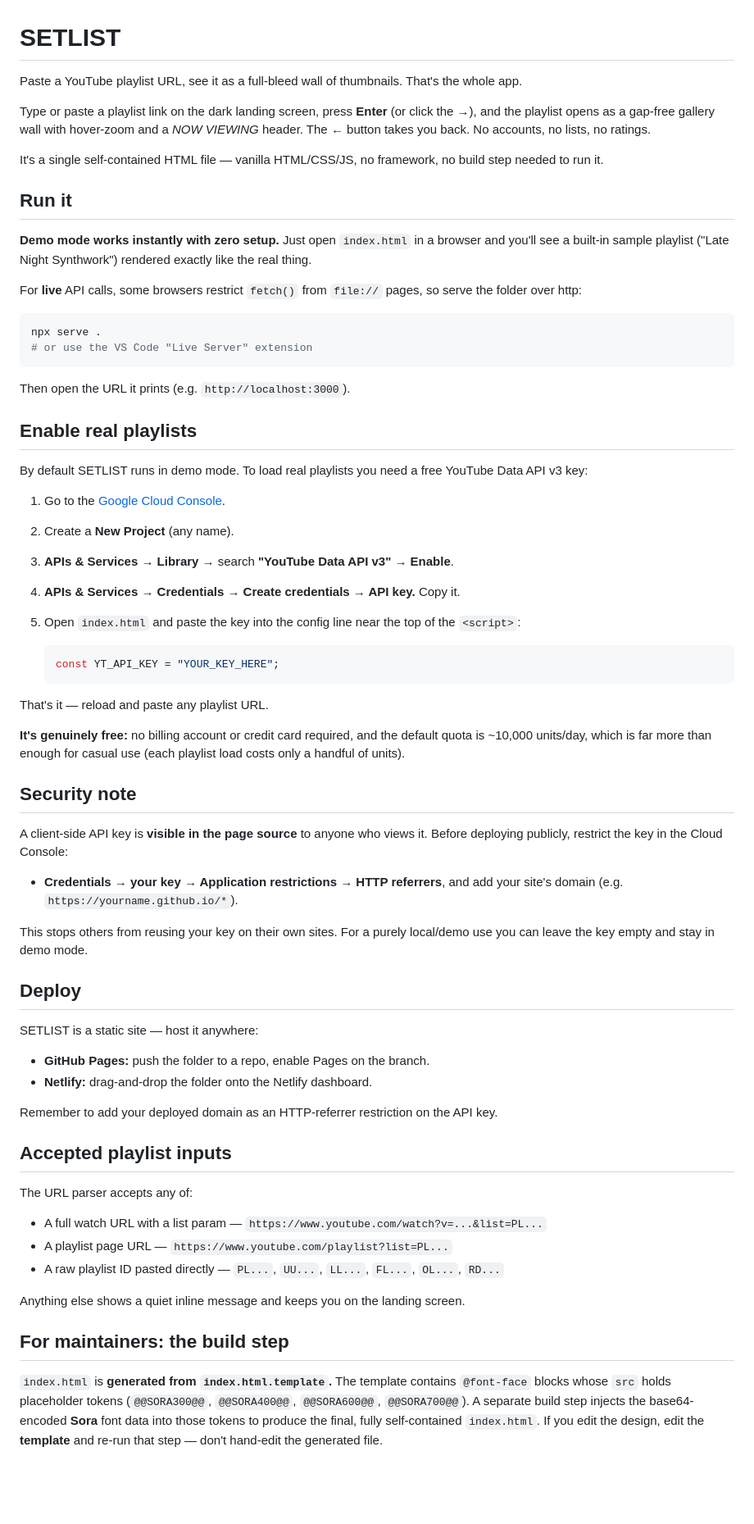
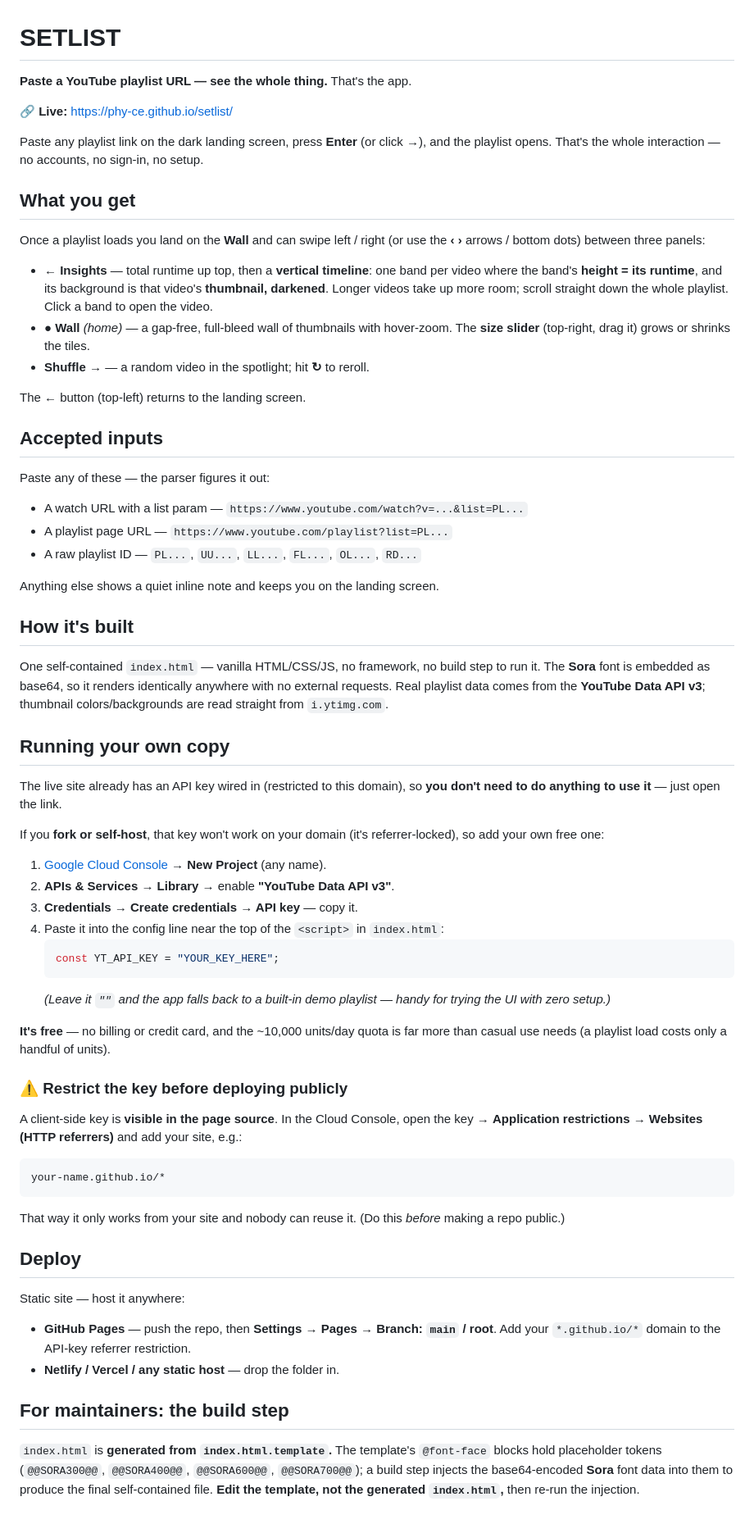
Before and after one commit to phy-ce/setlist, a Markdown page: README.md, the part around the change. Shown at 82% size. Rendered like a GitHub page; blank space fills up the shorter version.

Commit message:
Rewrite README for the live app: paste-a-URL flow + swipe panels
Co-Authored-By: Claude Opus 4.8 (1M context) <noreply@anthropic.com>

````diff
--- a/README.md
+++ b/README.md
@@ -1,69 +1,69 @@
 # SETLIST
 
-Paste a YouTube playlist URL, see it as a full-bleed wall of thumbnails. That's the whole app.
+**Paste a YouTube playlist URL — see the whole thing.** That's the app.
 
-Type or paste a playlist link on the dark landing screen, press **Enter** (or click the **→**), and the playlist opens as a gap-free gallery wall with hover-zoom and a *NOW VIEWING* header. The **←** button takes you back. No accounts, no lists, no ratings.
+🔗 **Live:** https://phy-ce.github.io/setlist/
 
-It's a single self-contained HTML file — vanilla HTML/CSS/JS, no framework, no build step needed to run it.
+Paste any playlist link on the dark landing screen, press **Enter** (or click **→**), and the playlist opens. That's the whole interaction — no accounts, no sign-in, no setup.
 
-## Run it
+## What you get
 
-**Demo mode works instantly with zero setup.** Just open `index.html` in a browser and you'll see a built-in sample playlist ("Late Night Synthwork") rendered exactly like the real thing.
+Once a playlist loads you land on the **Wall** and can swipe left / right (or use the **‹ ›** arrows / bottom dots) between three panels:
 
-For **live** API calls, some browsers restrict `fetch()` from `file://` pages, so serve the folder over http:
+- **← Insights** — total runtime up top, then a **vertical timeline**: one band per video where the band's **height = its runtime**, and its background is that video's **thumbnail, darkened**. Longer videos take up more room; scroll straight down the whole playlist. Click a band to open the video.
+- **● Wall** *(home)* — a gap-free, full-bleed wall of thumbnails with hover-zoom. The **size slider** (top-right, drag it) grows or shrinks the tiles.
+- **Shuffle →** — a random video in the spotlight; hit **↻** to reroll.
 
-```bash
-npx serve .
-# or use the VS Code "Live Server" extension
-```
+The **←** button (top-left) returns to the landing screen.
 
-Then open the URL it prints (e.g. `http://localhost:3000`).
+## Accepted inputs
 
-## Enable real playlists
+Paste any of these — the parser figures it out:
 
-By default SETLIST runs in demo mode. To load real playlists you need a free YouTube Data API v3 key:
+- A watch URL with a list param — `https://www.youtube.com/watch?v=...&list=PL...`
+- A playlist page URL — `https://www.youtube.com/playlist?list=PL...`
+- A raw playlist ID — `PL...`, `UU...`, `LL...`, `FL...`, `OL...`, `RD...`
 
-1. Go to the [Google Cloud Console](https://console.cloud.google.com/).
-2. Create a **New Project** (any name).
-3. **APIs & Services → Library →** search **"YouTube Data API v3" → Enable**.
-4. **APIs & Services → Credentials → Create credentials → API key.** Copy it.
-5. Open `index.html` and paste the key into the config line near the top of the `<script>`:
+Anything else shows a quiet inline note and keeps you on the landing screen.
 
+## How it's built
+
+One self-contained `index.html` — vanilla HTML/CSS/JS, no framework, no build step to run it. The **Sora** font is embedded as base64, so it renders identically anywhere with no external requests. Real playlist data comes from the **YouTube Data API v3**; thumbnail colors/backgrounds are read straight from `i.ytimg.com`.
+
+## Running your own copy
+
+The live site already has an API key wired in (restricted to this domain), so **you don't need to do anything to use it** — just open the link.
+
+If you **fork or self-host**, that key won't work on your domain (it's referrer-locked), so add your own free one:
+
+1. [Google Cloud Console](https://console.cloud.google.com/) → **New Project** (any name).
+2. **APIs & Services → Library →** enable **"YouTube Data API v3"**.
+3. **Credentials → Create credentials → API key** — copy it.
+4. Paste it into the config line near the top of the `<script>` in `index.html`:
    ```js
    const YT_API_KEY = "YOUR_KEY_HERE";
    ```
+   *(Leave it `""` and the app falls back to a built-in demo playlist — handy for trying the UI with zero setup.)*
 
-That's it — reload and paste any playlist URL.
+**It's free** — no billing or credit card, and the ~10,000 units/day quota is far more than casual use needs (a playlist load costs only a handful of units).
 
-**It's genuinely free:** no billing account or credit card required, and the default quota is ~10,000 units/day, which is far more than enough for casual use (each playlist load costs only a handful of units).
+### ⚠️ Restrict the key before deploying publicly
 
-## Security note
+A client-side key is **visible in the page source**. In the Cloud Console, open the key → **Application restrictions → Websites (HTTP referrers)** and add your site, e.g.:
 
-A client-side API key is **visible in the page source** to anyone who views it. Before deploying publicly, restrict the key in the Cloud Console:
+```
+your-name.github.io/*
+```
 
-- **Credentials → your key → Application restrictions → HTTP referrers**, and add your site's domain (e.g. `https://yourname.github.io/*`).
-
-This stops others from reusing your key on their own sites. For a purely local/demo use you can leave the key empty and stay in demo mode.
+That way it only works from your site and nobody can reuse it. (Do this *before* making a repo public.)
 
 ## Deploy
 
-SETLIST is a static site — host it anywhere:
+Static site — host it anywhere:
 
-- **GitHub Pages:** push the folder to a repo, enable Pages on the branch.
-- **Netlify:** drag-and-drop the folder onto the Netlify dashboard.
-
-Remember to add your deployed domain as an HTTP-referrer restriction on the API key.
-
-## Accepted playlist inputs
-
-The URL parser accepts any of:
-
-- A full watch URL with a list param — `https://www.youtube.com/watch?v=...&list=PL...`
-- A playlist page URL — `https://www.youtube.com/playlist?list=PL...`
-- A raw playlist ID pasted directly — `PL...`, `UU...`, `LL...`, `FL...`, `OL...`, `RD...`
-
-Anything else shows a quiet inline message and keeps you on the landing screen.
+- **GitHub Pages** — push the repo, then **Settings → Pages → Branch: `main` / root**. Add your `*.github.io/*` domain to the API-key referrer restriction.
+- **Netlify / Vercel / any static host** — drop the folder in.
 
 ## For maintainers: the build step
 
-`index.html` is **generated from `index.html.template`.** The template contains `@font-face` blocks whose `src` holds placeholder tokens (`@@SORA300@@`, `@@SORA400@@`, `@@SORA600@@`, `@@SORA700@@`). A separate build step injects the base64-encoded **Sora** font data into those tokens to produce the final, fully self-contained `index.html`. If you edit the design, edit the **template** and re-run that step — don't hand-edit the generated file.
+`index.html` is **generated from `index.html.template`.** The template's `@font-face` blocks hold placeholder tokens (`@@SORA300@@`, `@@SORA400@@`, `@@SORA600@@`, `@@SORA700@@`); a build step injects the base64-encoded **Sora** font data into them to produce the final self-contained file. **Edit the template, not the generated `index.html`,** then re-run the injection.
````
